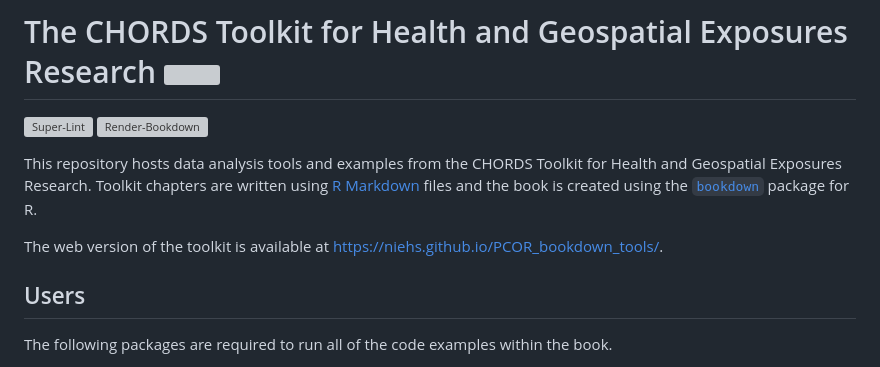
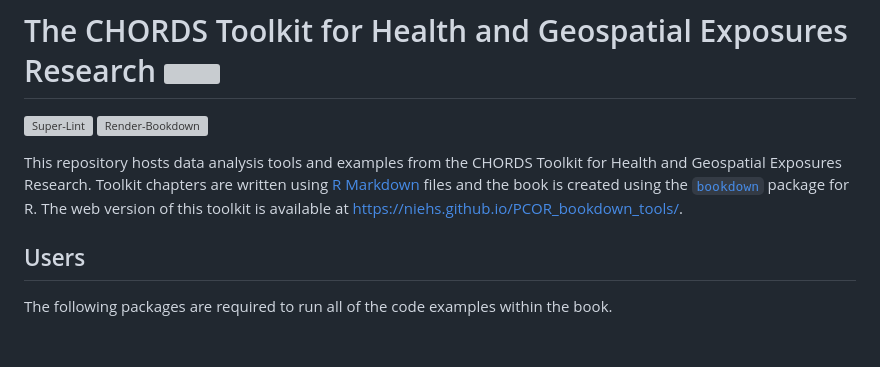
Before and after one commit to NIEHS/PCOR_bookdown_tools, a Markdown page: README.md, the part around the change. GitHub-like rendering; blank space fills up the shorter version; grey boxes are pictures that could not be loaded.

```diff
--- a/README.md
+++ b/README.md
@@ -3,9 +3,7 @@
 [![Super-Lint](https://github.com/NIEHS/PCOR_bookdown_tools/actions/workflows/superlint.yml/badge.svg)](https://github.com/NIEHS/PCOR_bookdown_tools/actions/workflows/superlint.yml/badge.svg)
 [![Render-Bookdown](https://github.com/NIEHS/PCOR_bookdown_tools/actions/workflows/test-render.yml/badge.svg)](https://github.com/NIEHS/PCOR_bookdown_tools/actions/workflows/test-render.yml/badge.svg)
 
-This repository hosts data analysis tools and examples from the CHORDS Toolkit for Health and Geospatial Exposures Research. Toolkit chapters are written using [R Markdown](https://rmarkdown.rstudio.com/) files and the book is created using the [`bookdown`](https://bookdown.org/) package for R.
-
-The web version of the toolkit is available at <https://niehs.github.io/PCOR_bookdown_tools/>.
+This repository hosts data analysis tools and examples from the CHORDS Toolkit for Health and Geospatial Exposures Research. Toolkit chapters are written using [R Markdown](https://rmarkdown.rstudio.com/) files and the book is created using the [`bookdown`](https://bookdown.org/) package for R. The web version of this toolkit is available at <https://niehs.github.io/PCOR_bookdown_tools/>.
 
 ## Users
 
```
